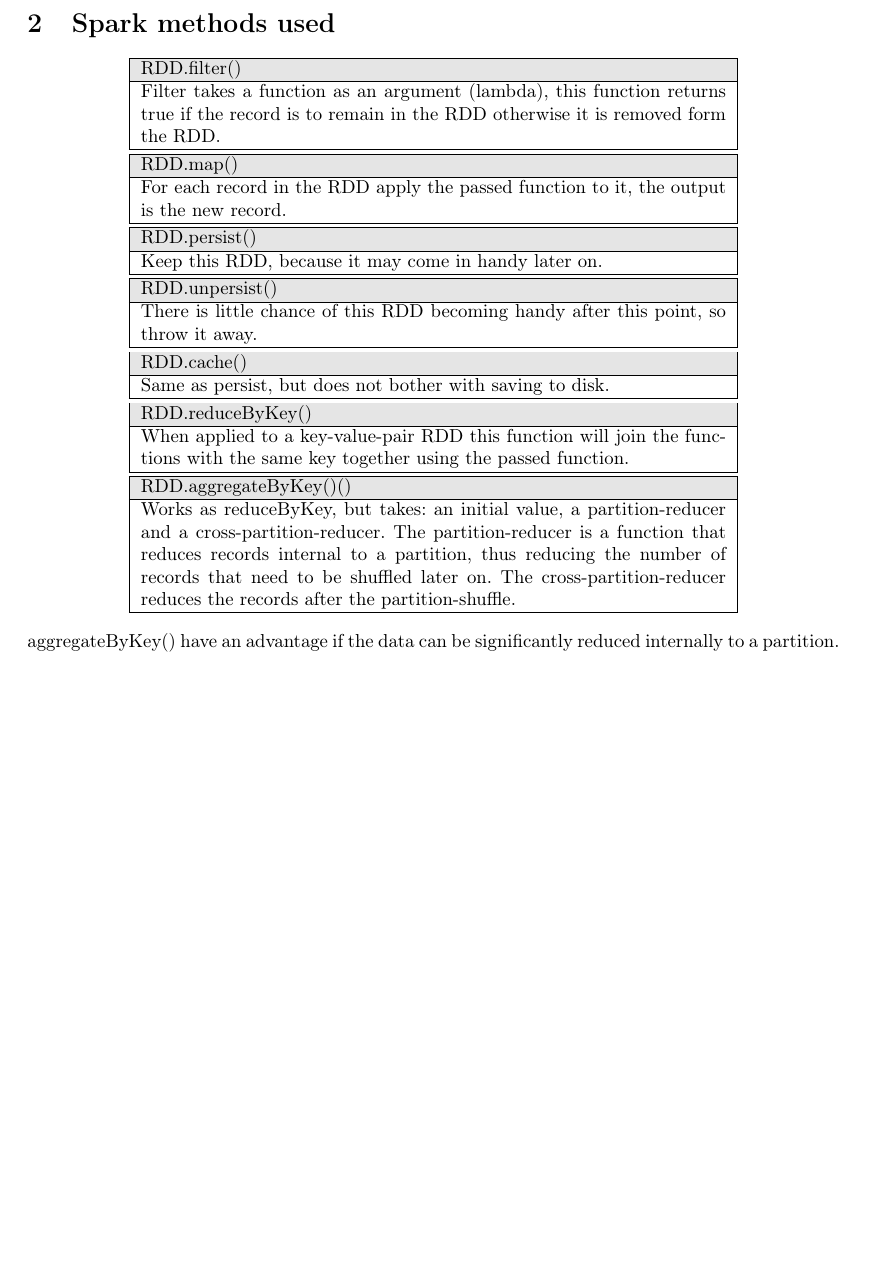
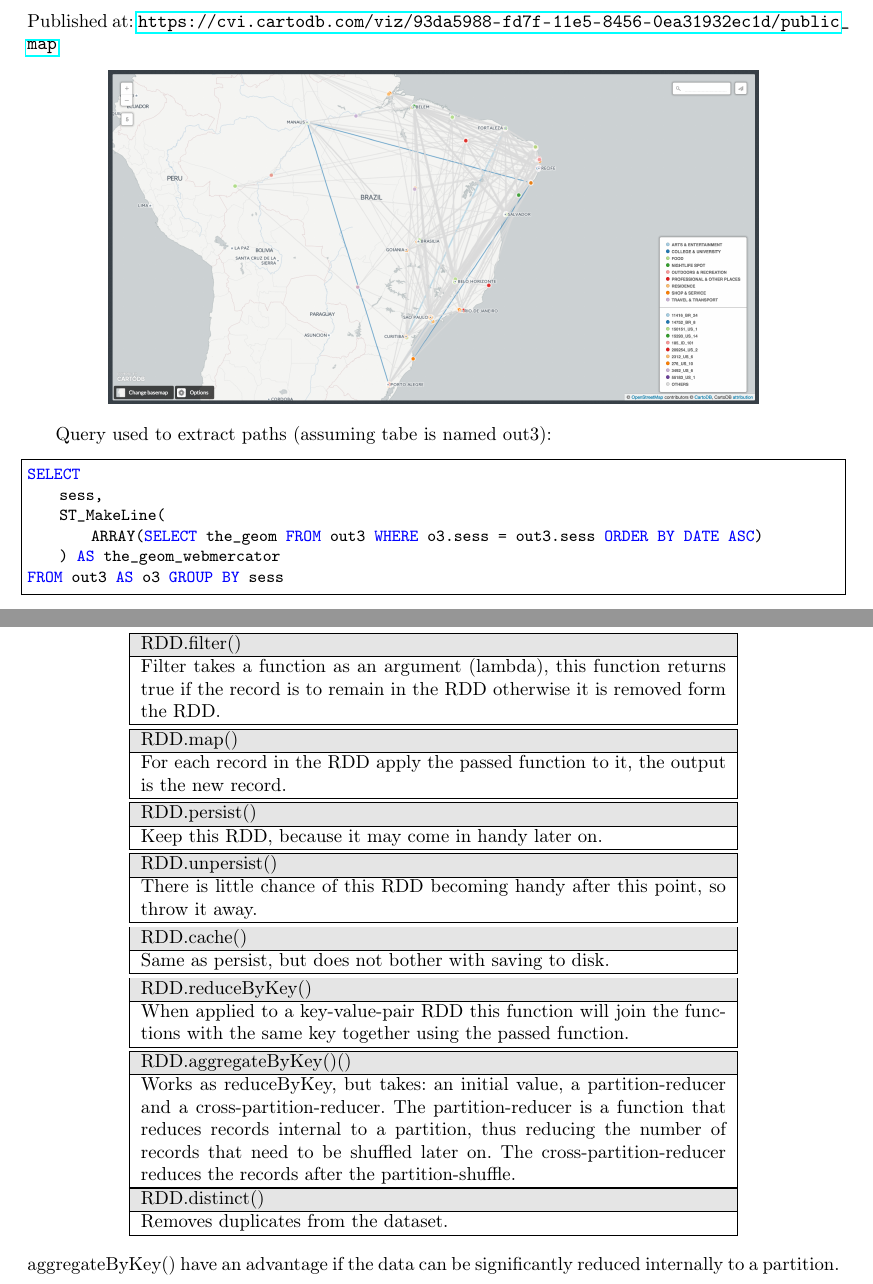
Before and after one commit to irxess/TDT4305-2016, a LaTeX document (report.tex): part of page 7 of 7 before the commit and two parts of pages 6 and 7 of 7 after it, the two joined at a grey line, cut at the place of the change, the shorter picture padded with empty space. Compiled offline with pdfLaTeX.

Commit message:
Report and code submission prep.

```diff
--- a/report.tex
+++ b/report.tex
@@ -268,9 +269,21 @@ At this point we have a regular array and manually output it to a file.
 
 
 \subsection{Visualize the longest sessions in CartoDB}
+Published at:
+\url{https://cvi.cartodb.com/viz/93da5988-fd7f-11e5-8456-0ea31932ec1d/public_map}
 \begin{center}
 \includegraphics[width=0.8\textwidth]{carto.png}
 \end{center}
+
+Query used to extract paths (assuming tabe is named out3):
+\begin{lstlisting}[language=SQL]
+SELECT
+    sess,
+    ST_MakeLine(
+        ARRAY(SELECT the_geom FROM out3 WHERE o3.sess = out3.sess ORDER BY DATE ASC)
+    ) AS the_geom_webmercator
+FROM out3 AS o3 GROUP BY sess
+\end{lstlisting}
 
 \section{Spark methods used}
 
@@ -320,6 +333,12 @@ records internal to a partition, thus reducing the number of records that need
 to be shuffled later on. The cross-partition-reducer reduces the records after
 the partition-shuffle.
 \\ \hline
+
+\hline
+\cellcolor[gray]{0.9}
+RDD.distinct() \\ \hline
+Removes duplicates from the dataset.
+\\ \hline
 \end{tabularx}
 
 \end{center}
```
Also changed, not shown: report.tex (1 more changed lines), 2 other files.
